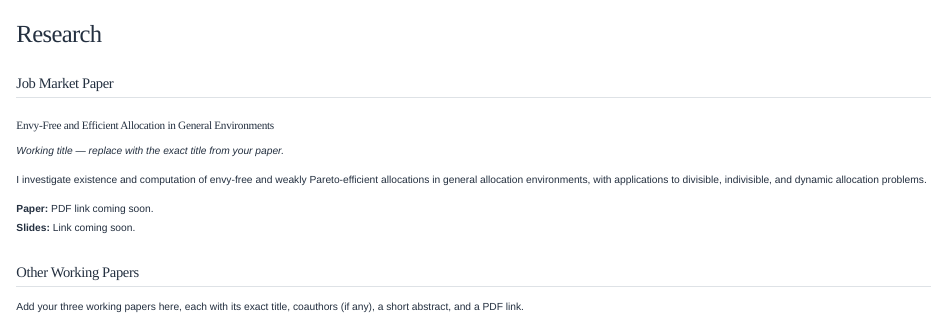
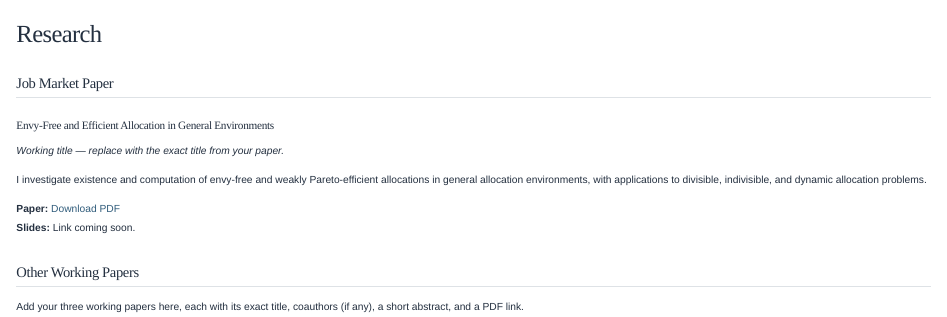
Before and after one commit to annavakarova/annavakarova.github.io, a Quarto document (research.qmd): the page in a window 1100 px wide, from its top. Rendered offline with R 4.5, knitr and Pandoc in place of Quarto, with nearby package versions.

Commit message:
Update research.qmd

```diff
--- a/research.qmd
+++ b/research.qmd
@@ -10,7 +10,7 @@ title: "Research"
 
 I investigate existence and computation of envy-free and weakly Pareto-efficient allocations in general allocation environments, with applications to divisible, indivisible, and dynamic allocation problems.
 
-**Paper:** PDF link coming soon.
+**Paper:** [Download PDF](papers/jmp.pdf)
 **Slides:** Link coming soon.
 
 ## Other Working Papers
```
